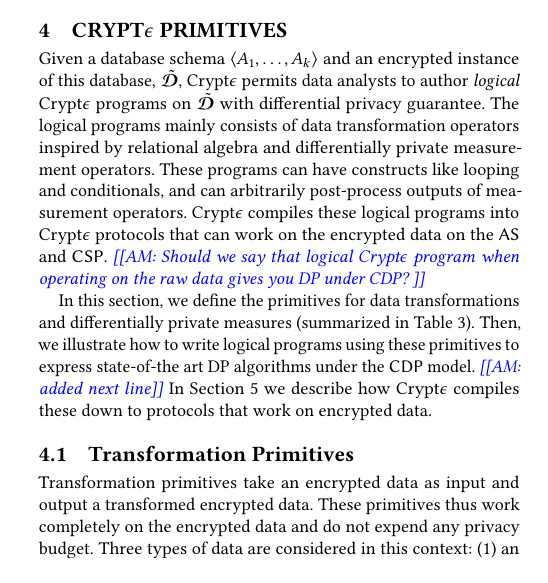
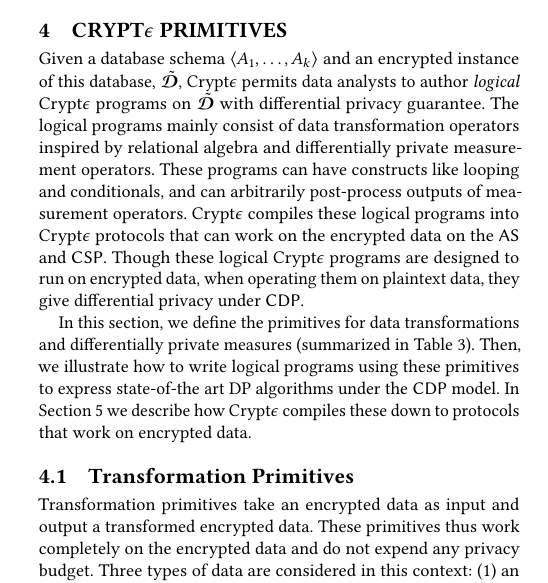
Before and after one commit to amrita94/Crypt-epsilon-Crypto-Assisted-Differential-Privacy, a LaTeX paper (main.tex, which reads primitives.tex): part of one column of page 5 of 18, cut so that both start at the same text, the shorter picture padded with empty space. Compiled offline with pdfLaTeX.

Commit message:
address cdp

```diff
--- a/primitives.tex
+++ b/primitives.tex
@@ -2,9 +2,10 @@
 
 \section{\system Primitives}\label{sec:primitives}
 
-Given a database schema $\langle A_1,\ldots,A_k \rangle$ and an encrypted instance of this database, $\encD$, \system permits data analysts to author \textit{logical} \system programs on $\encD$ with differential privacy guarantee.  The logical programs mainly consists of data transformation operators inspired by relational algebra and differentially private measurement operators. These programs can  have constructs like looping and conditionals, and can arbitrarily post-process outputs of measurement operators. \system compiles these logical programs into \system protocols that can work on the encrypted data on the \textsf{AS} and \textsf{CSP}. \am{Should we say that logical \system program when operating on the raw data gives you DP under CDP? }
+Given a database schema $\langle A_1,\ldots,A_k \rangle$ and an encrypted instance of this database, $\encD$, \system permits data analysts to author \textit{logical} \system programs on $\encD$ with differential privacy guarantee.  The logical programs mainly consist of data transformation operators inspired by relational algebra and differentially private measurement operators. These programs can  have constructs like looping and conditionals, and can arbitrarily post-process outputs of measurement operators. \system compiles these logical programs into \system protocols that can work on the encrypted data on the \textsf{AS} and \textsf{CSP}. Though these logical \system programs are designed to run on encrypted data, when operating them on plaintext data, they give differential privacy under \textsf{CDP}.
+%\am{Should we say that logical \system program when operating on the raw data gives you DP under CDP? }
 
-In this section, we define the primitives for data transformations and differentially private measures (summarized in Table~\ref{tab:primitives}). Then, we illustrate how to write logical programs using these primitives to express state-of-the art DP algorithms under the \cdp model. \am{added next line} In Section~\ref{sec:implementation} we describe how \system compiles these down to protocols that work on encrypted data.
+In this section, we define the primitives for data transformations and differentially private measures (summarized in Table~\ref{tab:primitives}). Then, we illustrate how to write logical programs using these primitives to express state-of-the art DP algorithms under the \cdp model. In Section~\ref{sec:implementation} we describe how \system compiles these down to protocols that work on encrypted data.
 
 \input{table}
 
```
Also changed, not shown: primitives.tex (2 more changed lines).
